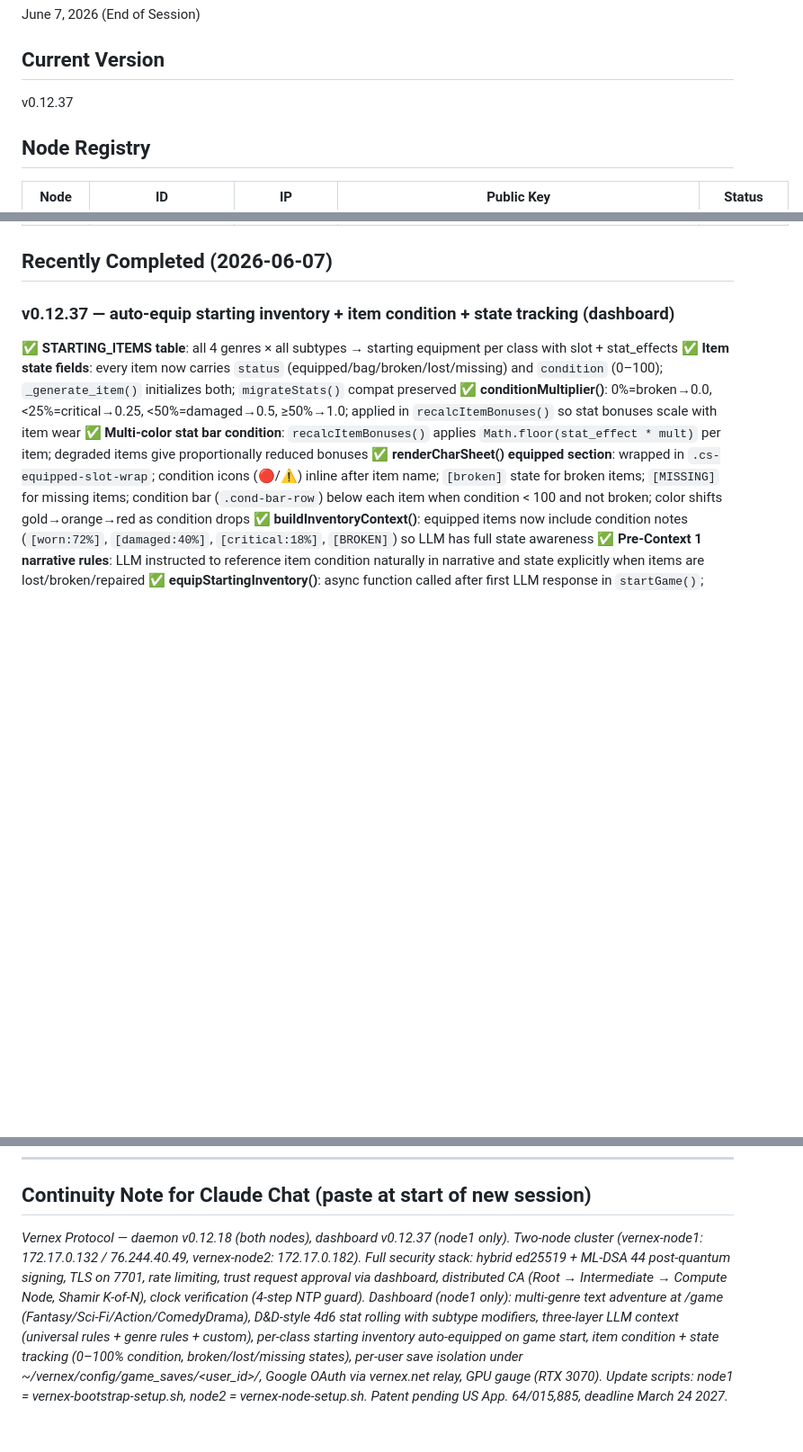
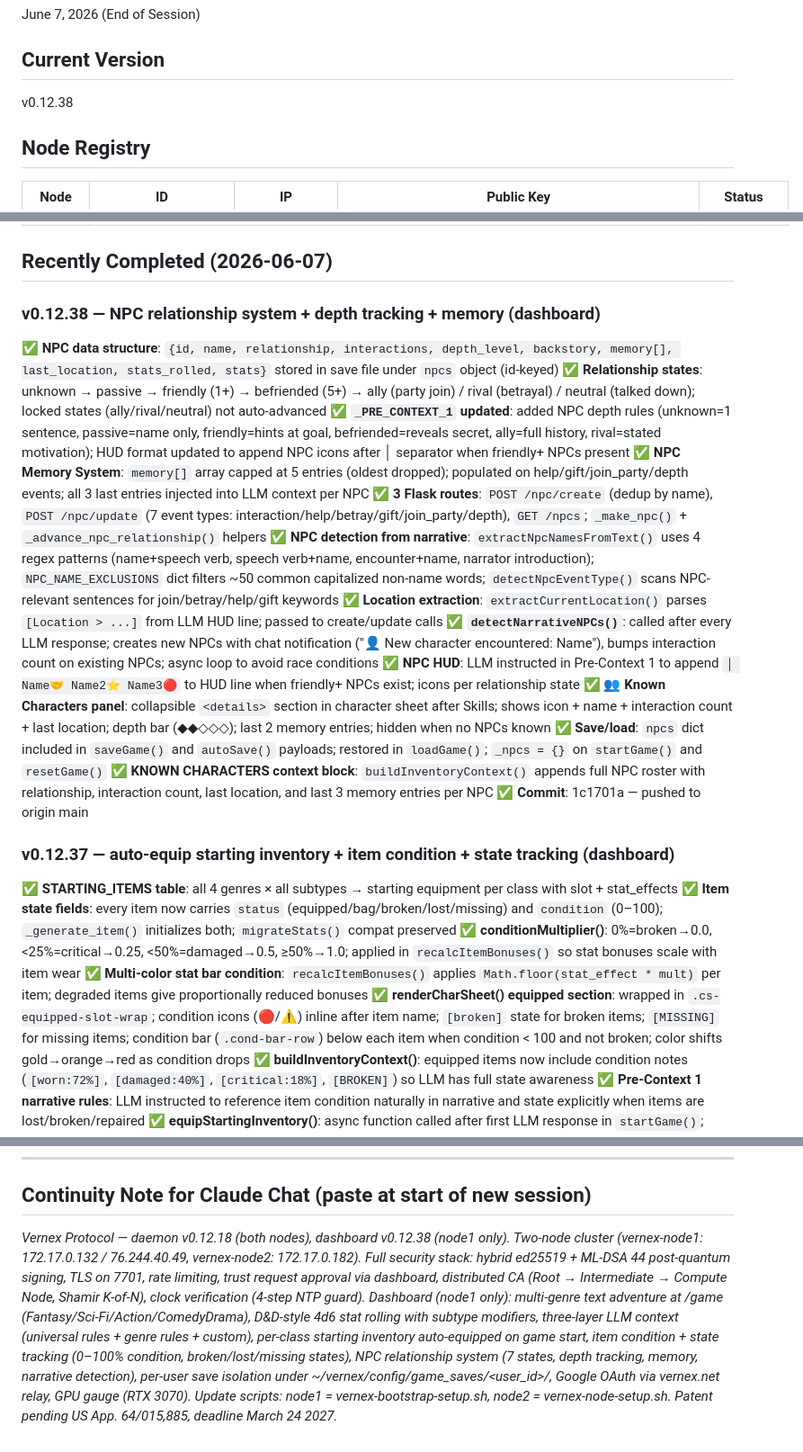
Before and after one commit to SuperSleeper/vernex-protocol, a Markdown page: CONTINUITY.md, 3 parts joined by grey strips. Shown at 90% size. Rendered like a GitHub page; blank space fills up the shorter version.

Commit message:
docs: update CONTINUITY/RUNBOOK/ARCH_SPEC for v0.12.38
Co-Authored-By: Claude Sonnet 4.6 <noreply@anthropic.com>

```diff
--- a/CONTINUITY.md
+++ b/CONTINUITY.md
@@ -4,7 +4,7 @@
 June 7, 2026 (End of Session)
 
 ## Current Version
-v0.12.37
+v0.12.38
 
 ## Node Registry
 | Node | ID | IP | Public Key | Status |
@@ -13,6 +13,21 @@ v0.12.37
 | vernex-node2 | VRX-a5474b585793501c | 172.17.0.182 | /Lcqppk1jkHUVdgNNHaS15FDKurHO3jgPP3+oMfB83Y= | v0.12.18 ✓ (daemon) |
 
 ## Recently Completed (2026-06-07)
+
+### v0.12.38 — NPC relationship system + depth tracking + memory (dashboard)
+✅ **NPC data structure**: `{id, name, relationship, interactions, depth_level, backstory, memory[], last_location, stats_rolled, stats}` stored in save file under `npcs` object (id-keyed)
+✅ **Relationship states**: unknown → passive → friendly (1+) → befriended (5+) → ally (party join) / rival (betrayal) / neutral (talked down); locked states (ally/rival/neutral) not auto-advanced
+✅ **`_PRE_CONTEXT_1` updated**: added NPC depth rules (unknown=1 sentence, passive=name only, friendly=hints at goal, befriended=reveals secret, ally=full history, rival=stated motivation); HUD format updated to append NPC icons after │ separator when friendly+ NPCs present
+✅ **NPC Memory System**: `memory[]` array capped at 5 entries (oldest dropped); populated on help/gift/join_party/depth events; all 3 last entries injected into LLM context per NPC
+✅ **3 Flask routes**: `POST /npc/create` (dedup by name), `POST /npc/update` (7 event types: interaction/help/betray/gift/join_party/depth), `GET /npcs`; `_make_npc()` + `_advance_npc_relationship()` helpers
+✅ **NPC detection from narrative**: `extractNpcNamesFromText()` uses 4 regex patterns (name+speech verb, speech verb+name, encounter+name, narrator introduction); `NPC_NAME_EXCLUSIONS` dict filters ~50 common capitalized non-name words; `detectNpcEventType()` scans NPC-relevant sentences for join/betray/help/gift keywords
+✅ **Location extraction**: `extractCurrentLocation()` parses `[Location > ...]` from LLM HUD line; passed to create/update calls
+✅ **`detectNarrativeNPCs()`**: called after every LLM response; creates new NPCs with chat notification ("👤 New character encountered: Name"), bumps interaction count on existing NPCs; async loop to avoid race conditions
+✅ **NPC HUD**: LLM instructed in Pre-Context 1 to append `│ Name🤝 Name2⭐ Name3🔴` to HUD line when friendly+ NPCs exist; icons per relationship state
+✅ **👥 Known Characters panel**: collapsible `<details>` section in character sheet after Skills; shows icon + name + interaction count + last location; depth bar (◆◆◇◇◇); last 2 memory entries; hidden when no NPCs known
+✅ **Save/load**: `npcs` dict included in `saveGame()` and `autoSave()` payloads; restored in `loadGame()`; `_npcs = {}` on `startGame()` and `resetGame()`
+✅ **KNOWN CHARACTERS context block**: `buildInventoryContext()` appends full NPC roster with relationship, interaction count, last location, and last 3 memory entries per NPC
+✅ **Commit**: 1c1701a — pushed to origin main
 
 ### v0.12.37 — auto-equip starting inventory + item condition + state tracking (dashboard)
 ✅ **STARTING_ITEMS table**: all 4 genres × all subtypes → starting equipment per class with slot + stat_effects
@@ -939,4 +954,4 @@ Add as patent extension claim before March 24, 2027 non-provisional deadline.
 ---
 
 ## Continuity Note for Claude Chat (paste at start of new session)
-*Vernex Protocol — daemon v0.12.18 (both nodes), dashboard v0.12.37 (node1 only). Two-node cluster (vernex-node1: 172.17.0.132 / 76.244.40.49, vernex-node2: 172.17.0.182). Full security stack: hybrid ed25519 + ML-DSA 44 post-quantum signing, TLS on 7701, rate limiting, trust request approval via dashboard, distributed CA (Root → Intermediate → Compute Node, Shamir K-of-N), clock verification (4-step NTP guard). Dashboard (node1 only): multi-genre text adventure at /game (Fantasy/Sci-Fi/Action/ComedyDrama), D&D-style 4d6 stat rolling with subtype modifiers, three-layer LLM context (universal rules + genre rules + custom), per-class starting inventory auto-equipped on game start, item condition + state tracking (0–100% condition, broken/lost/missing states), per-user save isolation under ~/vernex/config/game_saves/<user_id>/, Google OAuth via vernex.net relay, GPU gauge (RTX 3070). Update scripts: node1 = vernex-bootstrap-setup.sh, node2 = vernex-node-setup.sh. Patent pending US App. 64/015,885, deadline March 24 2027.*
+*Vernex Protocol — daemon v0.12.18 (both nodes), dashboard v0.12.38 (node1 only). Two-node cluster (vernex-node1: 172.17.0.132 / 76.244.40.49, vernex-node2: 172.17.0.182). Full security stack: hybrid ed25519 + ML-DSA 44 post-quantum signing, TLS on 7701, rate limiting, trust request approval via dashboard, distributed CA (Root → Intermediate → Compute Node, Shamir K-of-N), clock verification (4-step NTP guard). Dashboard (node1 only): multi-genre text adventure at /game (Fantasy/Sci-Fi/Action/ComedyDrama), D&D-style 4d6 stat rolling with subtype modifiers, three-layer LLM context (universal rules + genre rules + custom), per-class starting inventory auto-equipped on game start, item condition + state tracking (0–100% condition, broken/lost/missing states), NPC relationship system (7 states, depth tracking, memory, narrative detection), per-user save isolation under ~/vernex/config/game_saves/<user_id>/, Google OAuth via vernex.net relay, GPU gauge (RTX 3070). Update scripts: node1 = vernex-bootstrap-setup.sh, node2 = vernex-node-setup.sh. Patent pending US App. 64/015,885, deadline March 24 2027.*
```
Also changed, not shown: ARCH_SPEC.md (+1 -1 lines), RUNBOOK.md (+2 -1 lines).
